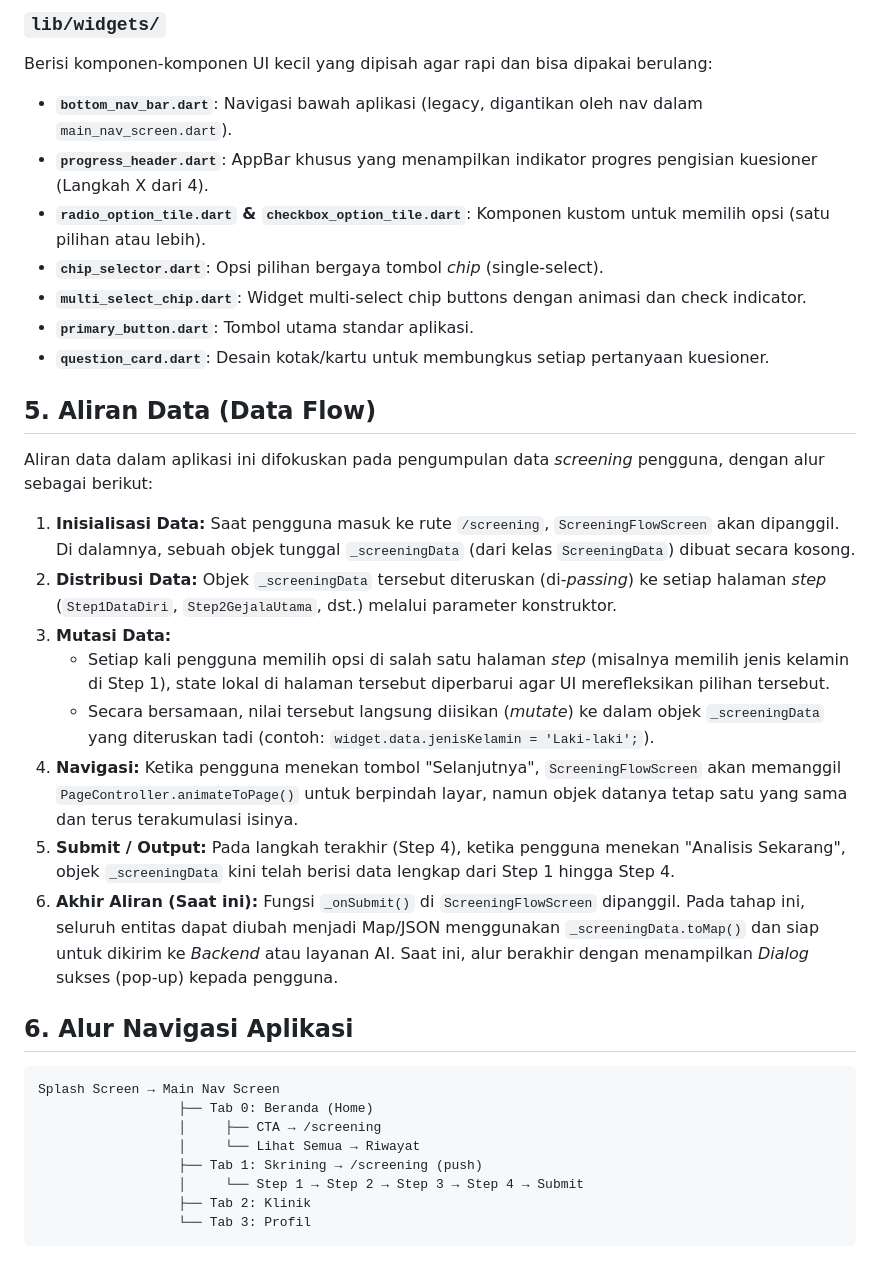
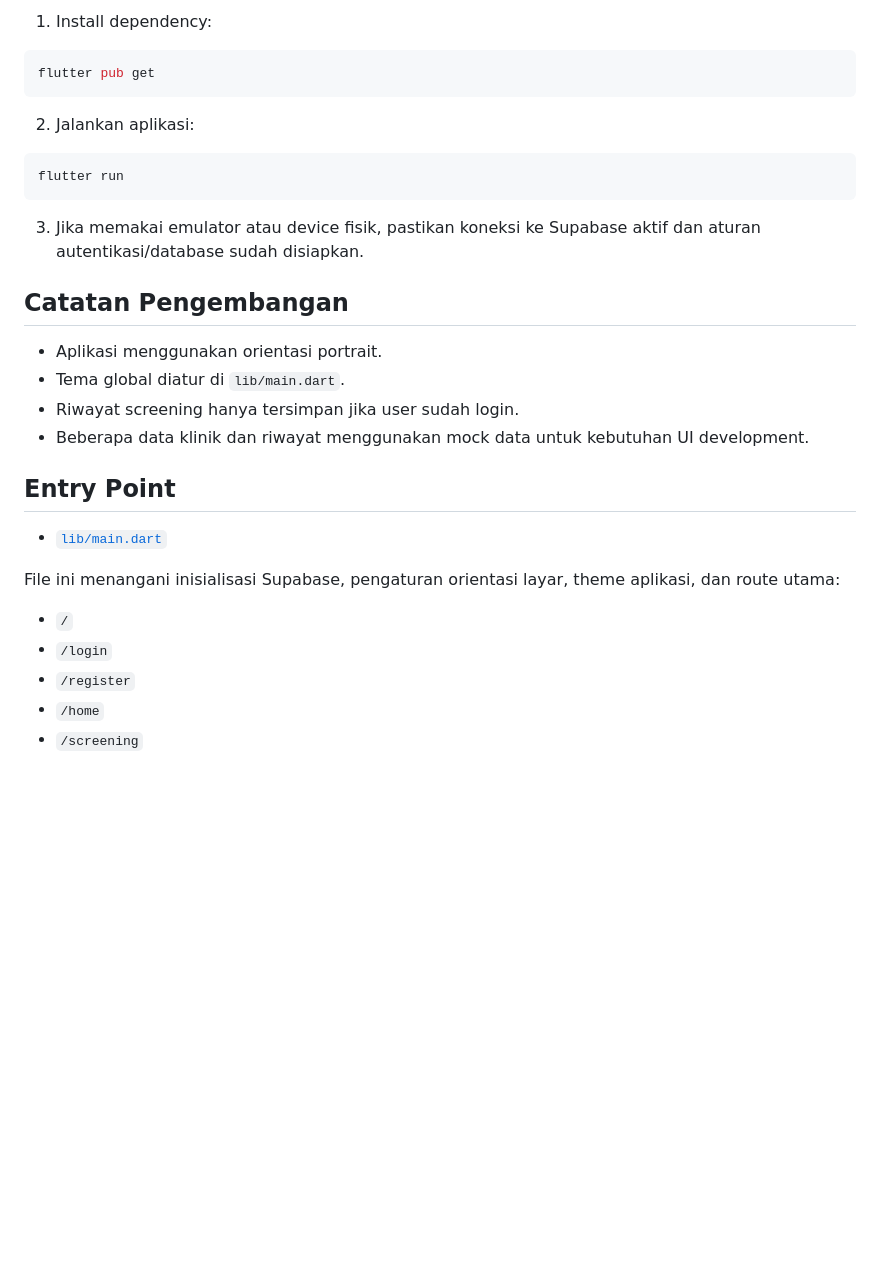
Before and after one commit to calvinkurniawann/TBCheck-AI, a Markdown page: README.md, the part around one of its changes. Rendered like a GitHub page; blank space fills up the shorter version.

````diff
--- a/README.md
+++ b/README.md
@@ -93,36 +120,33 @@ Berfungsi sebagai titik masuk utama (*entry point*). File ini melakukan inisiali
 
-### `lib/widgets/`
-Berisi komponen-komponen UI kecil yang dipisah agar rapi dan bisa dipakai berulang:
-- **`bottom_nav_bar.dart`**: Navigasi bawah aplikasi (legacy, digantikan oleh nav dalam `main_nav_screen.dart`).
-- **`progress_header.dart`**: AppBar khusus yang menampilkan indikator progres pengisian kuesioner (Langkah X dari 4).
-- **`radio_option_tile.dart` & `checkbox_option_tile.dart`**: Komponen kustom untuk memilih opsi (satu pilihan atau lebih).
-- **`chip_selector.dart`**: Opsi pilihan bergaya tombol *chip* (single-select).
-- **`multi_select_chip.dart`**: Widget multi-select chip buttons dengan animasi dan check indicator.
-- **`primary_button.dart`**: Tombol utama standar aplikasi.
-- **`question_card.dart`**: Desain kotak/kartu untuk membungkus setiap pertanyaan kuesioner.
+1. Install dependency:
 
-## 5. Aliran Data (Data Flow)
+```bash
+flutter pub get
+```
 
-Aliran data dalam aplikasi ini difokuskan pada pengumpulan data *screening* pengguna, dengan alur sebagai berikut:
+2. Jalankan aplikasi:
 
-1. **Inisialisasi Data:** Saat pengguna masuk ke rute `/screening`, `ScreeningFlowScreen` akan dipanggil. Di dalamnya, sebuah objek tunggal `_screeningData` (dari kelas `ScreeningData`) dibuat secara kosong.
-2. **Distribusi Data:** Objek `_screeningData` tersebut diteruskan (di-*passing*) ke setiap halaman *step* (`Step1DataDiri`, `Step2GejalaUtama`, dst.) melalui parameter konstruktor.
-3. **Mutasi Data:**
-   - Setiap kali pengguna memilih opsi di salah satu halaman *step* (misalnya memilih jenis kelamin di Step 1), state lokal di halaman tersebut diperbarui agar UI merefleksikan pilihan tersebut.
-   - Secara bersamaan, nilai tersebut langsung diisikan (*mutate*) ke dalam objek `_screeningData` yang diteruskan tadi (contoh: `widget.data.jenisKelamin = 'Laki-laki';`).
-4. **Navigasi:** Ketika pengguna menekan tombol "Selanjutnya", `ScreeningFlowScreen` akan memanggil `PageController.animateToPage()` untuk berpindah layar, namun objek datanya tetap satu yang sama dan terus terakumulasi isinya.
-5. **Submit / Output:** Pada langkah terakhir (Step 4), ketika pengguna menekan "Analisis Sekarang", objek `_screeningData` kini telah berisi data lengkap dari Step 1 hingga Step 4.
-6. **Akhir Aliran (Saat ini):** Fungsi `_onSubmit()` di `ScreeningFlowScreen` dipanggil. Pada tahap ini, seluruh entitas dapat diubah menjadi Map/JSON menggunakan `_screeningData.toMap()` dan siap untuk dikirim ke *Backend* atau layanan AI. Saat ini, alur berakhir dengan menampilkan *Dialog* sukses (pop-up) kepada pengguna.
+```bash
+flutter run
+```
 
-## 6. Alur Navigasi Aplikasi
+3. Jika memakai emulator atau device fisik, pastikan koneksi ke Supabase aktif dan aturan autentikasi/database sudah disiapkan.
 
-```
-Splash Screen → Main Nav Screen
-                  ├── Tab 0: Beranda (Home)
-                  │     ├── CTA → /screening
-                  │     └── Lihat Semua → Riwayat
-                  ├── Tab 1: Skrining → /screening (push)
-                  │     └── Step 1 → Step 2 → Step 3 → Step 4 → Submit
-                  ├── Tab 2: Klinik
-                  └── Tab 3: Profil
-```
+## Catatan Pengembangan
+
+- Aplikasi menggunakan orientasi portrait.
+- Tema global diatur di `lib/main.dart`.
+- Riwayat screening hanya tersimpan jika user sudah login.
+- Beberapa data klinik dan riwayat menggunakan mock data untuk kebutuhan UI development.
+
+## Entry Point
+
+- [`lib/main.dart`](lib/main.dart)
+
+File ini menangani inisialisasi Supabase, pengaturan orientasi layar, theme aplikasi, dan route utama:
+
+- `/`
+- `/login`
+- `/register`
+- `/home`
+- `/screening`
````
Also changed, not shown: other parts of README.md (+101 -74 lines).
